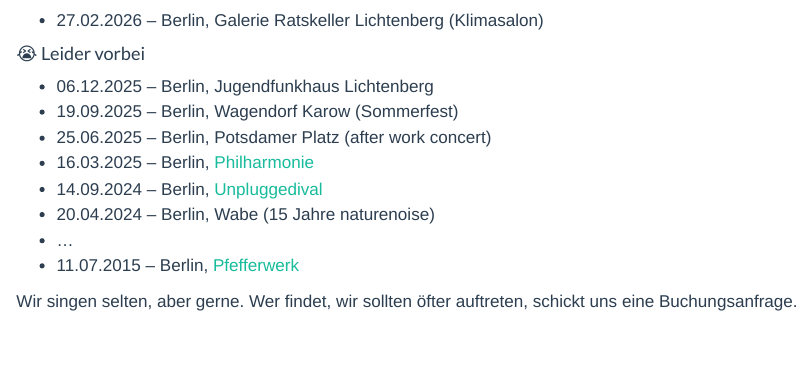
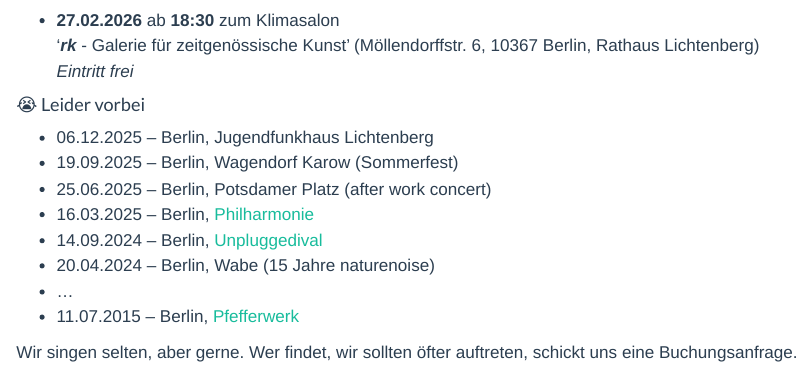
Before and after one commit to janlisec/naturenoise, a Quarto document (concerts.qmd): the page in a window 1100 px wide, from 210 px down. Rendered offline with R 4.5, knitr and Pandoc in place of Quarto, with nearby package versions.

Commit message:
Details Klimasalon

```diff
--- a/concerts.qmd
+++ b/concerts.qmd
@@ -6,7 +6,9 @@ title: "Konzerte"
 
 #### 🥳 Seid dabei
 
--   27.02.2026 – Berlin, Galerie Ratskeller Lichtenberg (Klimasalon)
+-   **27.02.2026** ab **18:30** zum Klimasalon\
+'***rk*** - Galerie für zeitgenössische Kunst' (Möllendorffstr. 6, 10367 Berlin, Rathaus Lichtenberg)\
+*Eintritt frei*
 
 #### 😭 Leider vorbei
 
```
Also changed, not shown: index.qmd (+12 -3 lines), docs/search.json, 2 other files.
